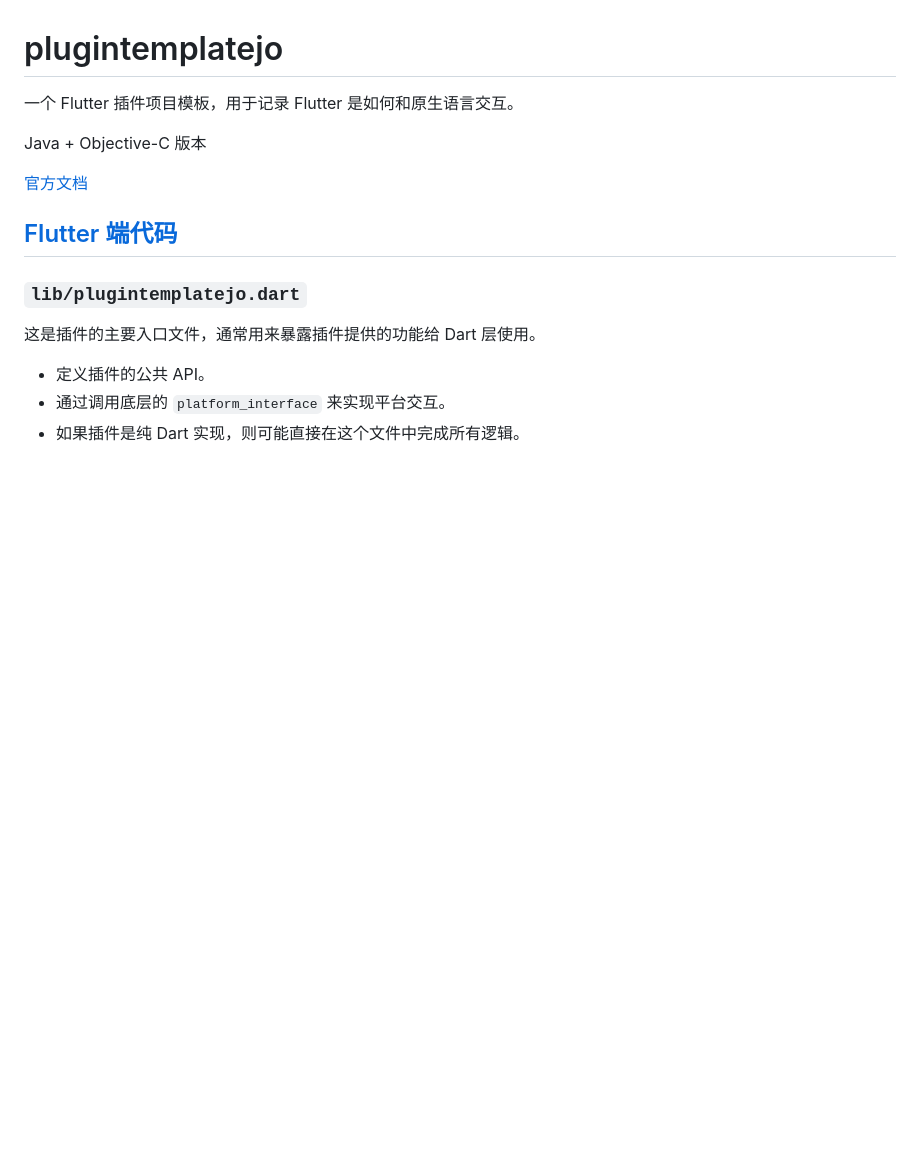
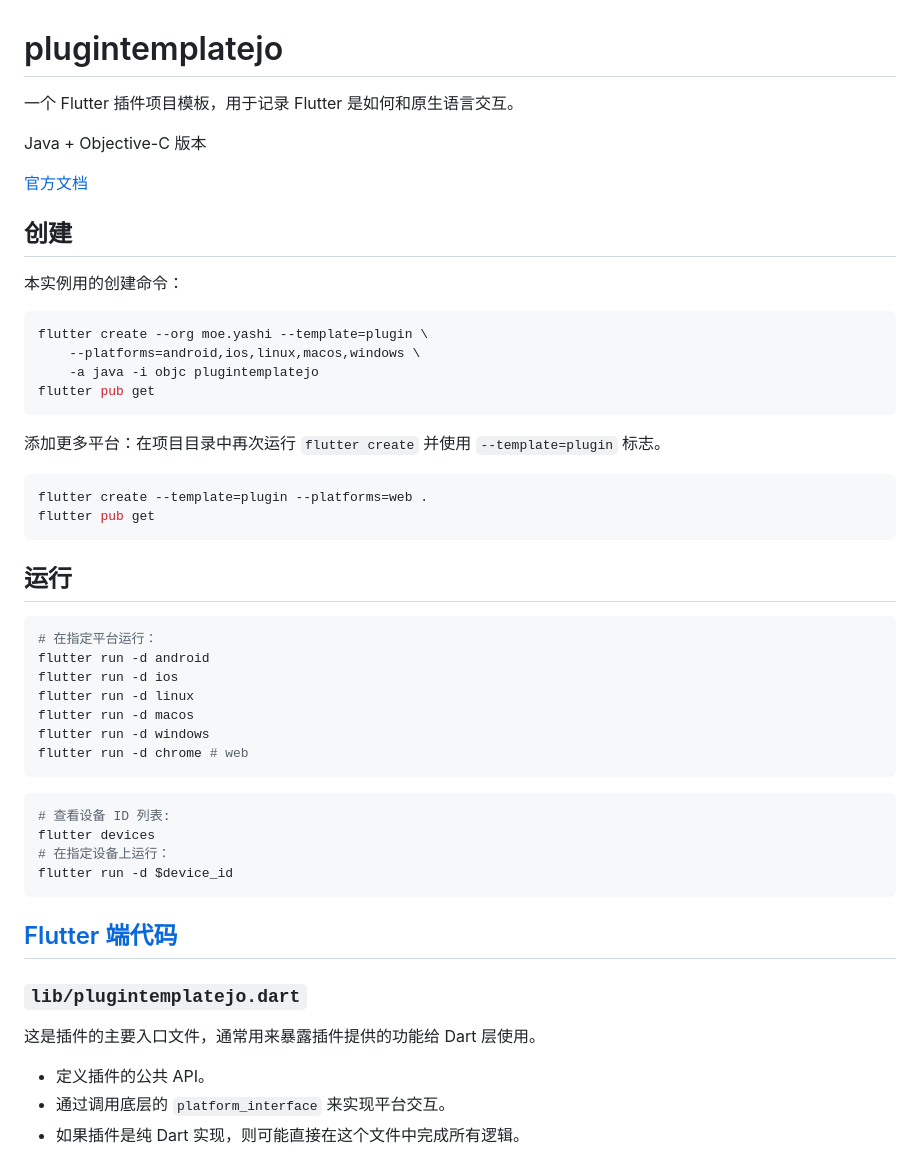
Before and after one commit to kagurazakayashi/NyarukoFlutterPluginTemplate, a Markdown page: README.md, the part around the change printed below. Drawn GitHub-style; blank space fills up the shorter version.

Commit message:
记录创建插件和添加平台时用的命令

````diff
--- a/README.md
+++ b/README.md
@@ -5,6 +5,43 @@
 Java + Objective-C 版本
 
 [官方文档](https://docs.flutter.dev/packages-and-plugins/developing-packages#edit-plugin-package)
+
+## 创建
+
+本实例用的创建命令：
+
+```bash
+flutter create --org moe.yashi --template=plugin \
+    --platforms=android,ios,linux,macos,windows \
+    -a java -i objc plugintemplatejo
+flutter pub get
+```
+
+添加更多平台：在项目目录中再次运行 `flutter create` 并使用 `--template=plugin` 标志。
+
+```sh
+flutter create --template=plugin --platforms=web .
+flutter pub get
+```
+
+## 运行
+
+```sh
+# 在指定平台运行：
+flutter run -d android
+flutter run -d ios
+flutter run -d linux
+flutter run -d macos
+flutter run -d windows
+flutter run -d chrome # web
+```
+
+```sh
+# 查看设备 ID 列表:
+flutter devices
+# 在指定设备上运行：
+flutter run -d $device_id
+```
 
 ## [Flutter 端代码](https://docs.flutter.dev/packages-and-plugins/developing-packages#step-2a-define-the-package-api-dart)
 
````
Also changed, not shown: other parts of README.md (+2 -0 lines), readme.img/windows_src.png (added).
